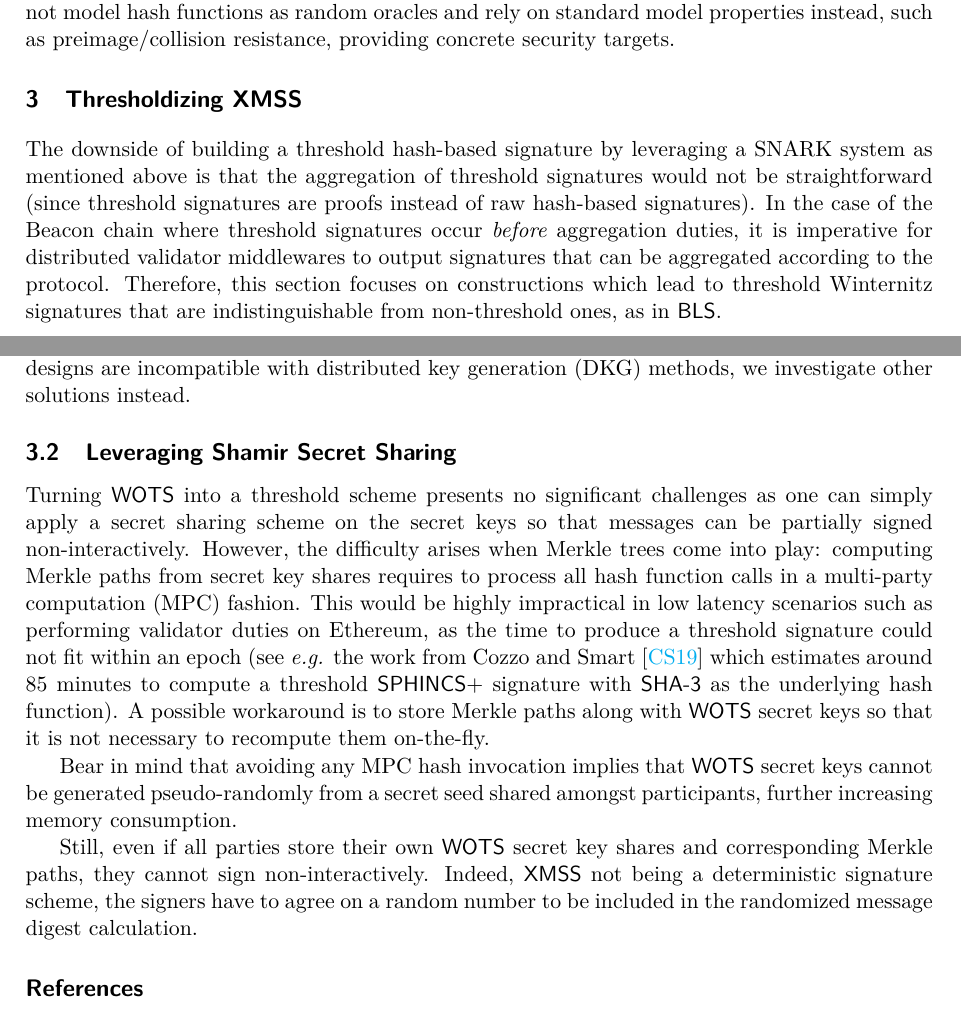
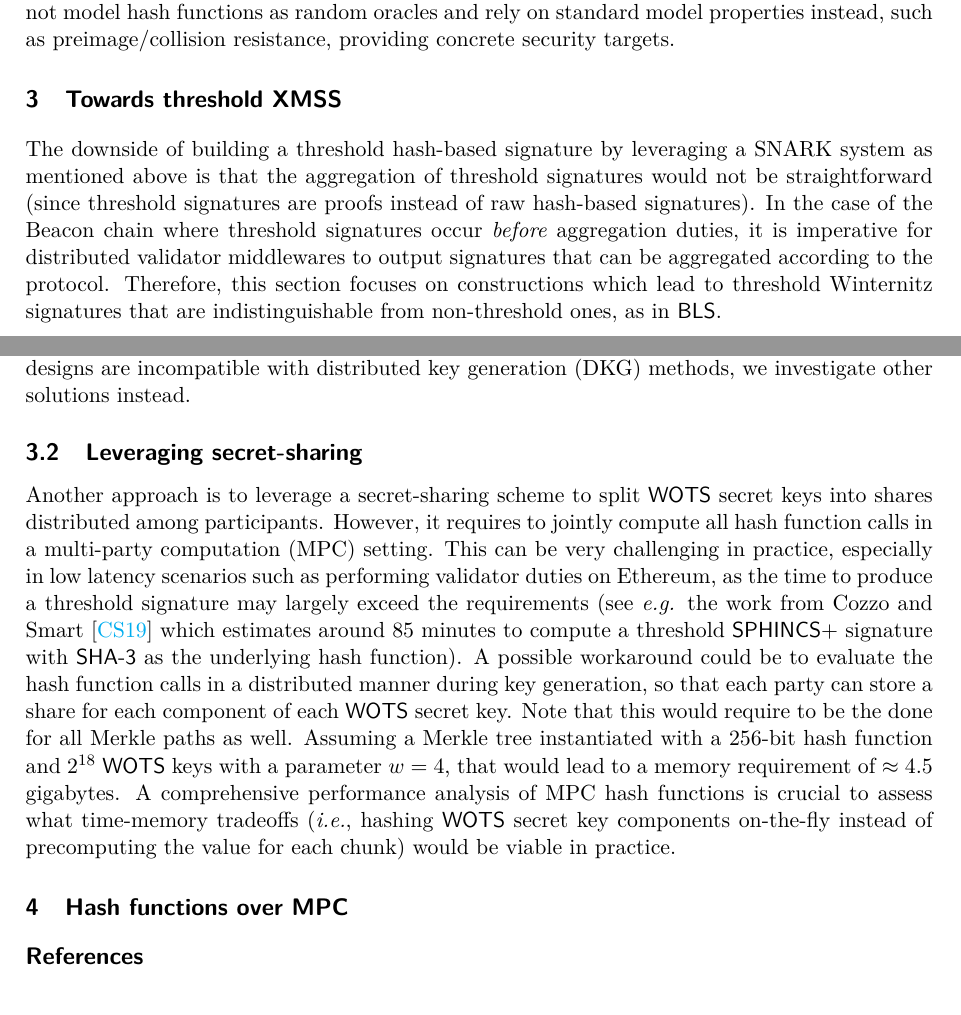
Before and after one commit to ObolNetwork/pqdv, a LaTeX document (doc/main.tex, which reads doc/3_threshold_xmss.tex, doc/4_mpc_hash.tex): two parts of pages 3 and 4 of 6, joined at a grey line, cut so that both start at the same text. Compiled offline with pdfLaTeX.

Commit message:
Add section 4

```diff
--- a/doc/3_threshold_xmss.tex
+++ b/doc/3_threshold_xmss.tex
@@ -1,4 +1,4 @@
-\section{Thresholdizing XMSS}
+\section{Towards threshold XMSS}
 The downside of building a threshold hash-based signature by leveraging a SNARK system as mentioned above is that the aggregation of threshold signatures would not be straightforward (since threshold signatures are proofs instead of raw hash-based signatures).
 In the case of the Beacon chain where threshold signatures occur \textit{before} aggregation duties, it is imperative for distributed validator middlewares to output signatures that can be aggregated according to the protocol.
 Therefore, this section focuses on constructions which lead to threshold Winternitz signatures that are indistinguishable from non-threshold ones, as in \BLS.
@@ -68,15 +68,21 @@ Output parameters:
 \end{algostyle}
 \end{algorithm}
 
-\subsection{Leveraging Shamir Secret Sharing}
-Turning \WOTS into a threshold scheme presents no significant challenges as one can simply apply a secret sharing scheme on the secret keys so that messages can be partially signed non-interactively.
-However, the difficulty arises when Merkle trees come into play: computing Merkle paths from secret key shares requires to process all hash function calls in a multi-party computation (MPC) fashion.
-This would be highly impractical in low latency scenarios such as performing validator duties on Ethereum, as the time to produce a threshold signature could not fit within an epoch (see \textit{e.g.} the work from Cozzo and Smart~\cite{cryptoeprint:2019/1060} which estimates around 85 minutes to compute a threshold \textsf{SPHINCS+} signature with \textsf{SHA-3} as the underlying hash function).
-A possible workaround is to store Merkle paths along with \WOTS secret keys so that it is not necessary to recompute them on-the-fly.
+\subsection{Leveraging secret-sharing}
+Another approach is to leverage a secret-sharing scheme to split \WOTS secret keys into shares distributed among participants.
+However, it requires to jointly compute all hash function calls in a multi-party computation (MPC) setting.
+%However, the difficulty arises when Merkle trees come into play: computing Merkle paths from secret key shares requires to process all hash function calls in a multi-party computation (MPC) fashion.
+This can be very challenging in practice, especially in low latency scenarios such as performing validator duties on Ethereum, as the time to produce a threshold signature may largely exceed the requirements (see \textit{e.g.} the work from Cozzo and Smart~\cite{cryptoeprint:2019/1060} which estimates around 85 minutes to compute a threshold \textsf{SPHINCS+} signature with \textsf{SHA-3} as the underlying hash function).
+A possible workaround could be to evaluate the hash function calls in a distributed manner during key generation, so that each party can store a share for each component of each \WOTS secret key.
+Note that this would require to be the done for all Merkle paths as well.
+Assuming a Merkle tree instantiated with a 256-bit hash function and $2^{18}$ \WOTS keys with a parameter $w = 4$, that would lead to a memory requirement of $\approx 4.5$ gigabytes.
+A comprehensive performance analysis of MPC hash functions is crucial to assess what time-memory tradeoffs (\textit{i.e.}, hashing \WOTS secret key components on-the-fly instead of precomputing the value for each chunk) would be viable in practice.
+
+%
 
 
 
-Bear in mind that avoiding any MPC hash invocation implies that \WOTS secret keys cannot be generated pseudo-randomly from a secret seed shared amongst participants, further increasing memory consumption.
+%Bear in mind that avoiding any MPC hash invocation implies that \WOTS secret keys cannot be generated pseudo-randomly from a secret seed shared amongst participants, further increasing memory consumption.
 
-Still, even if all parties store their own \WOTS secret key shares and corresponding Merkle paths, they cannot sign non-interactively.
-Indeed, \XMSS not being a deterministic signature scheme, the signers have to agree on a random number to be included in the randomized message digest calculation.
+%Still, even if all parties store their own \WOTS secret key shares and corresponding Merkle paths, they cannot sign non-interactively.
+%Indeed, \XMSS not being a deterministic signature scheme, the signers have to agree on a random number to be included in the randomized message digest calculation.
--- /dev/null
+++ b/doc/4_mpc_hash.tex
@@ -0,0 +1 @@
+\section{Hash functions over MPC}
```
Also changed, not shown: doc/2_aggregate_hbs.tex (+1 -1 lines), doc/main.tex (+3 -3 lines), doc/main.pdf.
